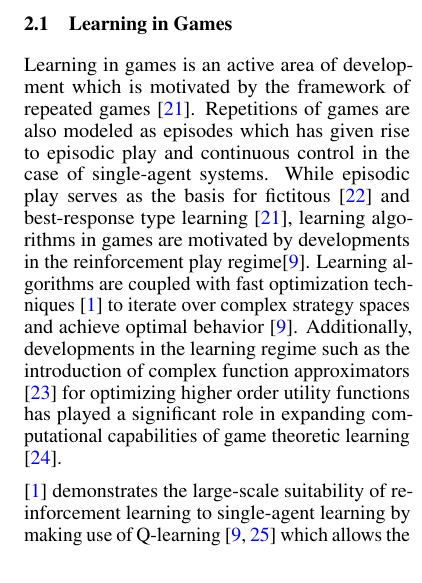
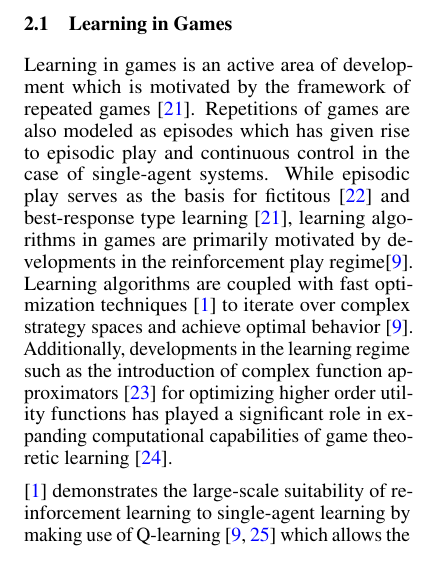
Before and after one commit to karush17/ECE1657-Project, a LaTeX paper (doc/neurips_2020.tex): part of one column of page 2 of 6, cut so that both start at the same text. Compiled offline with pdfLaTeX.

Commit message:
prelims complete

```diff
--- a/doc/neurips_2020.tex
+++ b/doc/neurips_2020.tex
@@ -108,7 +108,7 @@ Our large-scale experiments carried out on the StarCraft II benchmark depict the
 Growing advances in GT have given rise to efficient MARL algorithms and implementations in stochastic scenarios. Thsi section highlights some of the main contributions in learning of stochastic games which have paved the way for Multi-Agent learning.
 
 \subsection{Learning in Games}
-Learning in games is an active area of development which is motivated by the framework of repeated games \cite{learningingames}. Repetitions of games are also modeled as episodes which has given rise to episodic play and continuous control in the case of single-agent systems. While episodic play serves as the basis for fictitous \cite{benaim} and best-response type learning \cite{learningingames}, learning algorithms in games are motivated by developments in the reinforcement play regime\cite{rl}. Learning algorithms are coupled with fast optimization techniques \cite{atari} to iterate over complex strategy spaces and achieve optimal behavior \cite{rl}. Additionally, developments in the learning regime such as the introduction of complex function approximators \cite{cnn} for optimizing higher order utility functions has played a significant role in expanding computational capabilities of game theoretic learning \cite{ale}.
+Learning in games is an active area of development which is motivated by the framework of repeated games \cite{learningingames}. Repetitions of games are also modeled as episodes which has given rise to episodic play and continuous control in the case of single-agent systems. While episodic play serves as the basis for fictitous \cite{benaim} and best-response type learning \cite{learningingames}, learning algorithms in games are primarily motivated by developments in the reinforcement play regime\cite{rl}. Learning algorithms are coupled with fast optimization techniques \cite{atari} to iterate over complex strategy spaces and achieve optimal behavior \cite{rl}. Additionally, developments in the learning regime such as the introduction of complex function approximators \cite{cnn} for optimizing higher order utility functions has played a significant role in expanding computational capabilities of game theoretic learning \cite{ale}.
 
 \cite{atari} demonstrates the large-scale suitability of reinforcement learning to single-agent learning by making use of Q-learning \cite{rl,doubleqlearning} which allows the agent to learn complex utility functions and generalize to different games \cite{exploration} by making use of a common function approximator. Other methods in literature \cite{deepdoubleqlearning,a3c,ddpg,ppo} have improved upon the Q-learning framework to provide stability \cite{deepdoubleqlearning} and diversity \cite{haarnoja} in learning. These improvements have played a key role in yielding state-of-the-art performance \cite{alphastar} on real-world games \cite{go,shogi} wherein the structure of payoff function is sparse \cite{go} and the agent needs to explore a larger action space \cite{shogi} in order to achieve optimal strategies.
 
```
Also changed, not shown: doc/neurips_2020.pdf, 3 other files.
